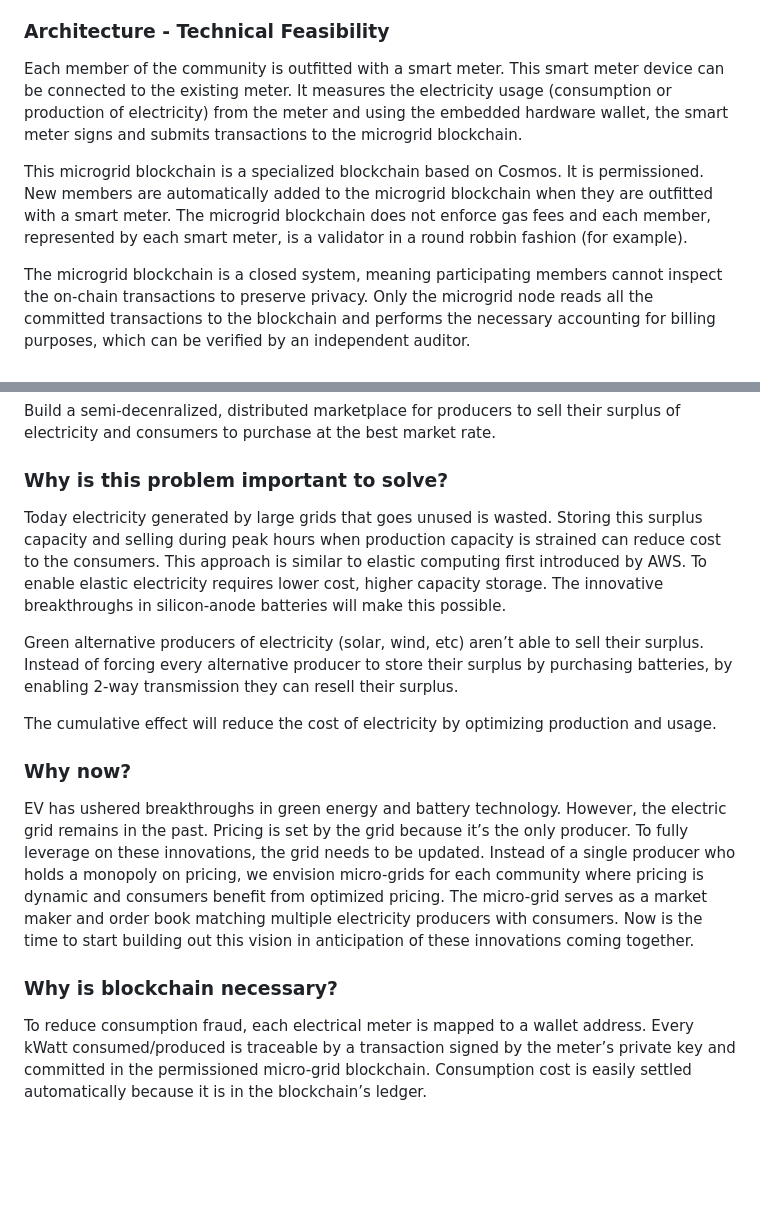
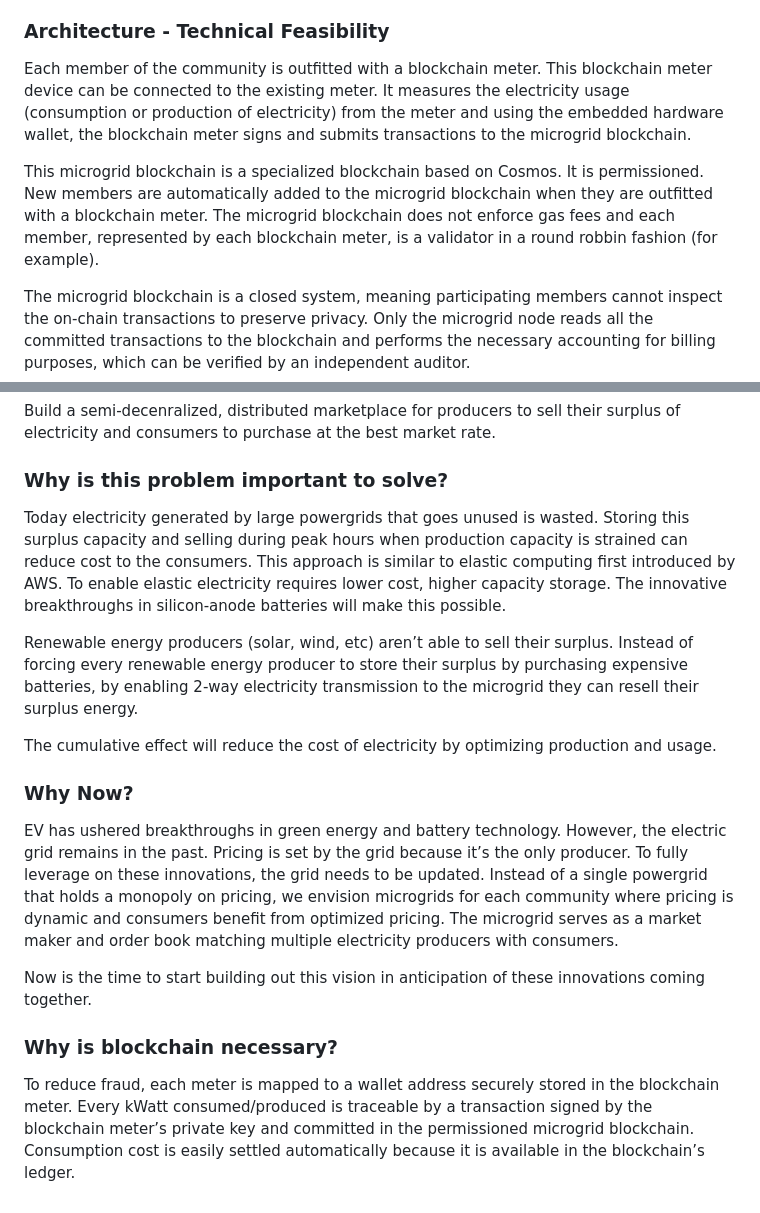
Before and after one commit to ramenpepe/Electra-Blockathon, a Markdown page: README.md, 2 parts joined by grey strips. GitHub-like rendering; blank space fills up the shorter version.

```diff
--- a/README.md
+++ b/README.md
@@ -45,9 +45,9 @@ Community-based renewable energy systems provide the folllowing innovation oppor
 - Community-based financing models - crowdfunding or community bonds, facilitated by issuing tokens, can enable communities to finance renewable energy projects collectively, spreading the cost and risk of the project among a larger group of investors. These models can help to democratize access to financing for renewable energy projects and enable communities to take a more active role in the energy transition.
 
 ### Architecture - Technical Feasibility
-Each member of the community is outfitted with a smart meter. This smart meter device can be connected to the existing meter. It measures the electricity usage (consumption or production of electricity) from the meter and using the embedded hardware wallet, the smart meter signs and submits transactions to the microgrid blockchain.
+Each member of the community is outfitted with a blockchain meter. This blockchain meter device can be connected to the existing meter. It measures the electricity usage (consumption or production of electricity) from the meter and using the embedded hardware wallet, the blockchain meter signs and submits transactions to the microgrid blockchain.
 
-This microgrid blockchain is a specialized blockchain based on Cosmos. It is permissioned. New members are automatically added to the microgrid blockchain when they are outfitted with a smart meter. The microgrid blockchain does not enforce gas fees and each member, represented by each smart meter, is a validator in a round robbin fashion (for example).
+This microgrid blockchain is a specialized blockchain based on Cosmos. It is permissioned. New members are automatically added to the microgrid blockchain when they are outfitted with a blockchain meter. The microgrid blockchain does not enforce gas fees and each member, represented by each blockchain meter, is a validator in a round robbin fashion (for example).
 
 The microgrid blockchain is a closed system, meaning participating members cannot inspect the on-chain transactions to preserve privacy. Only the microgrid node reads all the committed transactions to the blockchain and performs the necessary accounting for billing purposes, which can be verified by an independent auditor.
 
@@ -59,15 +59,16 @@ The microgrid node is then connected to the main chain where excess energy can b
 Build a semi-decenralized, distributed marketplace for producers to sell their surplus of electricity and consumers to purchase at the best market rate.
 
 ### Why is this problem important to solve?
-Today electricity generated by large grids that goes unused is wasted. Storing this surplus capacity and selling during peak hours when production capacity is strained can reduce cost to the consumers. This approach is similar to elastic computing first introduced by AWS. To enable elastic electricity requires lower cost, higher capacity storage. The innovative breakthroughs in silicon-anode batteries will make this possible.
+Today electricity generated by large powergrids that goes unused is wasted. Storing this surplus capacity and selling during peak hours when production capacity is strained can reduce cost to the consumers. This approach is similar to elastic computing first introduced by AWS. To enable elastic electricity requires lower cost, higher capacity storage. The innovative breakthroughs in silicon-anode batteries will make this possible.
 
-Green alternative producers of electricity (solar, wind, etc) aren’t able to sell their surplus. 	Instead of forcing every alternative producer to store their surplus by purchasing batteries, by enabling 2-way transmission they can resell their surplus.
+Renewable energy producers (solar, wind, etc) aren’t able to sell their surplus. 	Instead of forcing every renewable energy producer to store their surplus by purchasing expensive batteries, by enabling 2-way electricity transmission to the microgrid they can resell their surplus energy.
 
 The cumulative effect will reduce the cost of electricity by optimizing production and usage.
 
-### Why now?
-EV has ushered breakthroughs in green energy and battery technology. However, the electric grid remains in the past. Pricing is set by the grid because it’s the only producer. To fully leverage on these innovations, the grid needs to be updated. Instead of a single producer who holds a monopoly on pricing, we envision micro-grids for each community where pricing is dynamic and consumers benefit from optimized pricing. The micro-grid serves as a market maker and order book matching multiple electricity producers with consumers.
+### Why Now?
+EV has ushered breakthroughs in green energy and battery technology. However, the electric grid remains in the past. Pricing is set by the grid because it’s the only producer. To fully leverage on these innovations, the grid needs to be updated. Instead of a single powergrid that holds a monopoly on pricing, we envision microgrids for each community where pricing is dynamic and consumers benefit from optimized pricing. The microgrid serves as a market maker and order book matching multiple electricity producers with consumers.
+
 Now is the time to start building out this vision in anticipation of these innovations coming together.
 
 ### Why is blockchain necessary?
-To reduce consumption fraud, each electrical meter is mapped to a wallet address. Every kWatt consumed/produced is traceable by a transaction signed by the meter’s private key and committed in the permissioned micro-grid blockchain. Consumption cost is easily settled automatically because it is in the blockchain’s ledger.
+To reduce fraud, each meter is mapped to a wallet address securely stored in the blockchain meter. Every kWatt consumed/produced is traceable by a transaction signed by the blockchain meter’s private key and committed in the permissioned microgrid blockchain. Consumption cost is easily settled automatically because it is available in the blockchain’s ledger.
```
